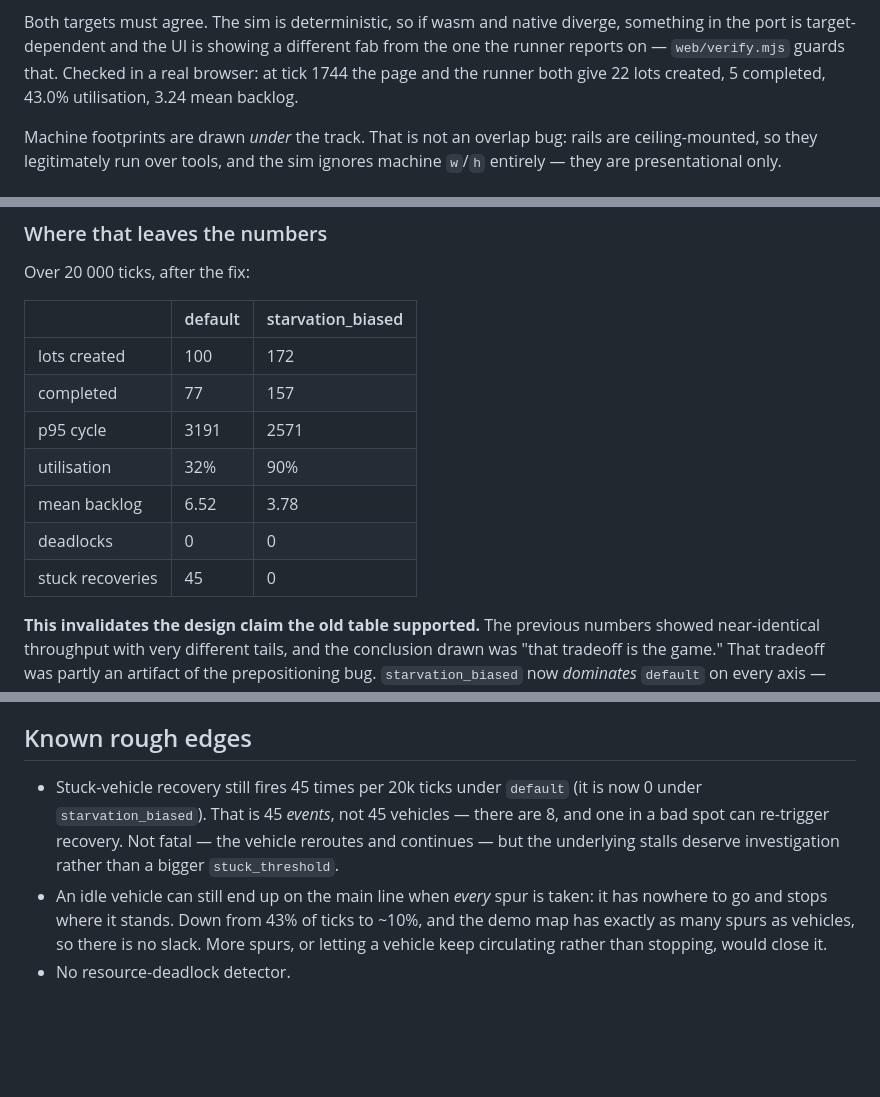
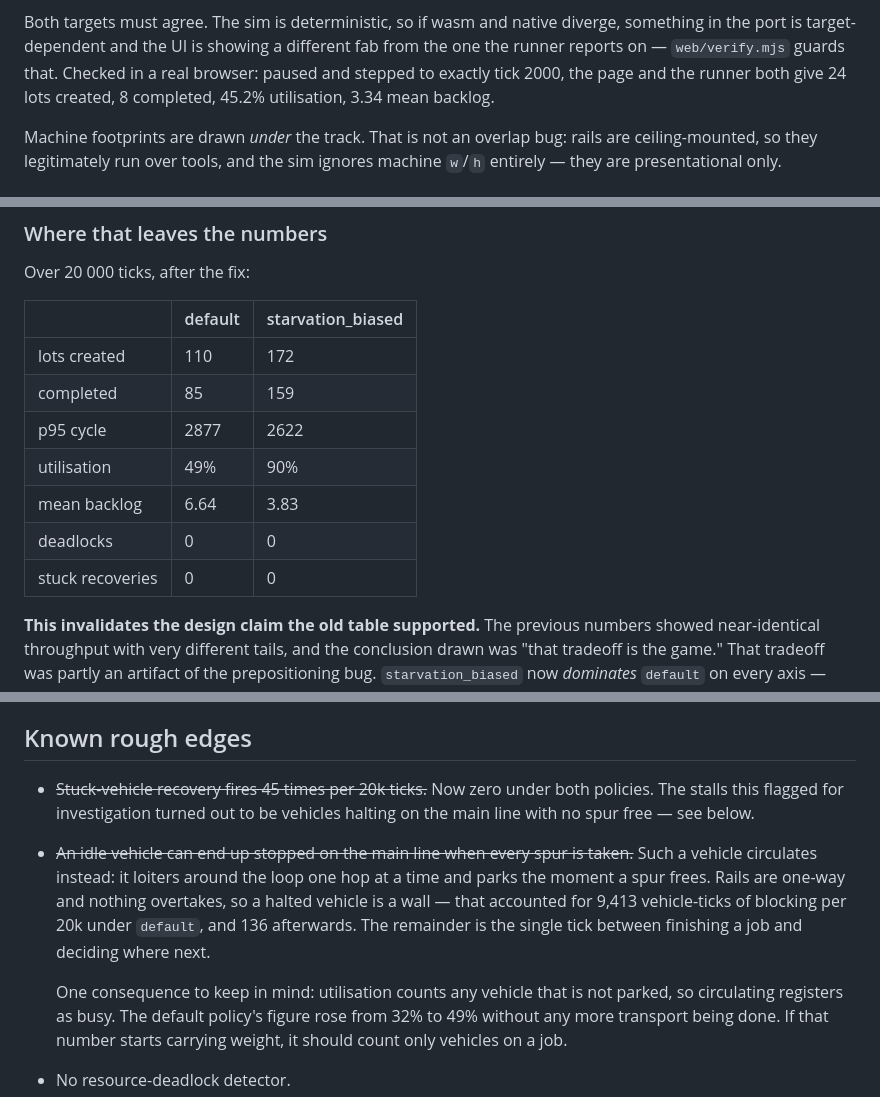
Before and after one commit to ohnx/finley, a Markdown page: DESIGN.md, 3 parts joined by grey strips. Rendered like a GitHub page; blank space fills up the shorter version.

Commit message:
Update DESIGN.md for circulation and the new numbers
The results table and the rough-edges list still described the fab before
vehicles circulated. Both stale entries are struck through with what replaced
them: stuck-vehicle recovery is zero rather than 45 per 20k, and vehicles no
longer halt on the main line.

Records the metric consequence rather than burying it -- utilisation counts any
vehicle that is not parked, so circulating registers as busy and the default
policy's figure rose from 32% to 49% without more transport being done. If that
number starts carrying weight it should count only vehicles on a job.

The browser-versus-runner check was quoted at tick 1744 from before the change,
and my first attempt to re-measure it compared different ticks because the
animation loop kept running past the pause. Re-run by pausing, waiting for it to
settle, then stepping to exactly tick 2000: both give 24 lots created, 8
completed, 45.2% utilisation, 3.34 mean backlog.

Co-Authored-By: Claude Opus 5 <noreply@anthropic.com>
Claude-Session: https://claude.ai/code/session_01E2r86Fb1RFqiiC11ENgSkj

```diff
--- a/DESIGN.md
+++ b/DESIGN.md
@@ -173,8 +173,9 @@ pointer as valid only until the next tick.
 Both targets must agree. The sim is deterministic, so if wasm and native
 diverge, something in the port is target-dependent and the UI is showing a
 different fab from the one the runner reports on — `web/verify.mjs` guards
-that. Checked in a real browser: at tick 1744 the page and the runner both give
-22 lots created, 5 completed, 43.0% utilisation, 3.24 mean backlog.
+that. Checked in a real browser: paused and stepped to exactly tick 2000, the page
+and the runner both give 24 lots created, 8 completed, 45.2% utilisation, 3.34
+mean backlog.
 
 Machine footprints are drawn *under* the track. That is not an overlap bug:
 rails are ceiling-mounted, so they legitimately run over tools, and the sim
@@ -242,13 +243,13 @@ Over 20 000 ticks, after the fix:
 
 | | default | starvation_biased |
 |---|---|---|
-| lots created | 100 | 172 |
-| completed | 77 | 157 |
-| p95 cycle | 3191 | 2571 |
-| utilisation | 32% | 90% |
-| mean backlog | 6.52 | 3.78 |
+| lots created | 110 | 172 |
+| completed | 85 | 159 |
+| p95 cycle | 2877 | 2622 |
+| utilisation | 49% | 90% |
+| mean backlog | 6.64 | 3.83 |
 | deadlocks | 0 | 0 |
-| stuck recoveries | 45 | 0 |
+| stuck recoveries | 0 | 0 |
 
 **This invalidates the design claim the old table supported.** The previous
 numbers showed near-identical throughput with very different tails, and the
@@ -270,16 +271,20 @@ arrival rate until the fleet is the binding constraint rather than the source.
 
 ## Known rough edges
 
-- Stuck-vehicle recovery still fires 45 times per 20k ticks under `default`
-  (it is now 0 under `starvation_biased`). That is 45 *events*, not 45
-  vehicles — there are 8, and one in a bad spot can re-trigger recovery. Not
-  fatal — the vehicle reroutes and continues — but the underlying stalls
-  deserve investigation rather than a bigger `stuck_threshold`.
-- An idle vehicle can still end up on the main line when *every* spur is taken:
-  it has nowhere to go and stops where it stands. Down from 43% of ticks to
-  ~10%, and the demo map has exactly as many spurs as vehicles, so there is no
-  slack. More spurs, or letting a vehicle keep circulating rather than stopping,
-  would close it.
+- ~~Stuck-vehicle recovery fires 45 times per 20k ticks.~~ Now zero under both
+  policies. The stalls this flagged for investigation turned out to be vehicles
+  halting on the main line with no spur free — see below.
+- ~~An idle vehicle can end up stopped on the main line when every spur is
+  taken.~~ Such a vehicle circulates instead: it loiters around the loop one hop
+  at a time and parks the moment a spur frees. Rails are one-way and nothing
+  overtakes, so a halted vehicle is a wall — that accounted for 9,413
+  vehicle-ticks of blocking per 20k under `default`, and 136 afterwards. The
+  remainder is the single tick between finishing a job and deciding where next.
+
+  One consequence to keep in mind: utilisation counts any vehicle that is not
+  parked, so circulating registers as busy. The default policy's figure rose
+  from 32% to 49% without any more transport being done. If that number starts
+  carrying weight, it should count only vehicles on a job.
 - No resource-deadlock detector.
 - No buffers or stockers. Backpressure currently shows up as lots stuck inside
   machines when output ports are full — works, but coarser than real
```
